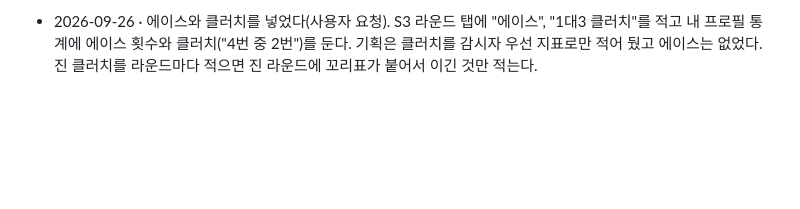
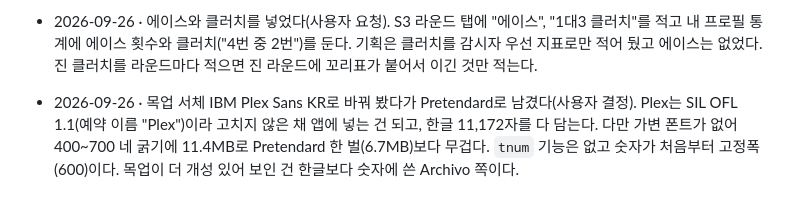
Before and after one commit to sjunh812/ovalit, a Markdown page: docs/DECISIONS.md, the part around the change. GitHub-like rendering; blank space fills up the shorter version.

Commit message:
docs: IBM Plex Sans KR을 검토하고 Pretendard를 유지한 결정 추가
목업 서체로 바꿔 봤다가 되돌렸다. 다음에 같은 검토를 되풀이하지 않게
라이선스, 용량, 숫자 폭을 적어 둔다.

Decision: 2026-09-26 · 서체는 Pretendard 유지
Refs: CLAUDE.md#디자인

Co-Authored-By: Claude Opus 5.5 <noreply@anthropic.com>

```diff
--- a/docs/DECISIONS.md
+++ b/docs/DECISIONS.md
@@ -381,3 +381,7 @@
 - 2026-09-26 · 에이스와 클러치를 넣었다(사용자 요청). S3 라운드 탭에 "에이스", "1대3 클러치"를 적고 내 프로필 통계에
   에이스 횟수와 클러치("4번 중 2번")를 둔다. 기획은 클러치를 감시자 우선 지표로만 적어 뒀고 에이스는 없었다. 진 클러치를
   라운드마다 적으면 진 라운드에 꼬리표가 붙어서 이긴 것만 적는다.
+- 2026-09-26 · 목업 서체 IBM Plex Sans KR로 바꿔 봤다가 Pretendard로 남겼다(사용자 결정). Plex는 SIL OFL 1.1(예약 이름
+  "Plex")이라 고치지 않은 채 앱에 넣는 건 되고, 한글 11,172자를 다 담는다. 다만 가변 폰트가 없어 400~700 네 굵기에
+  11.4MB로 Pretendard 한 벌(6.7MB)보다 무겁다. `tnum` 기능은 없고 숫자가 처음부터 고정폭(600)이다. 목업이 더 개성 있어
+  보인 건 한글보다 숫자에 쓴 Archivo 쪽이다.
```
